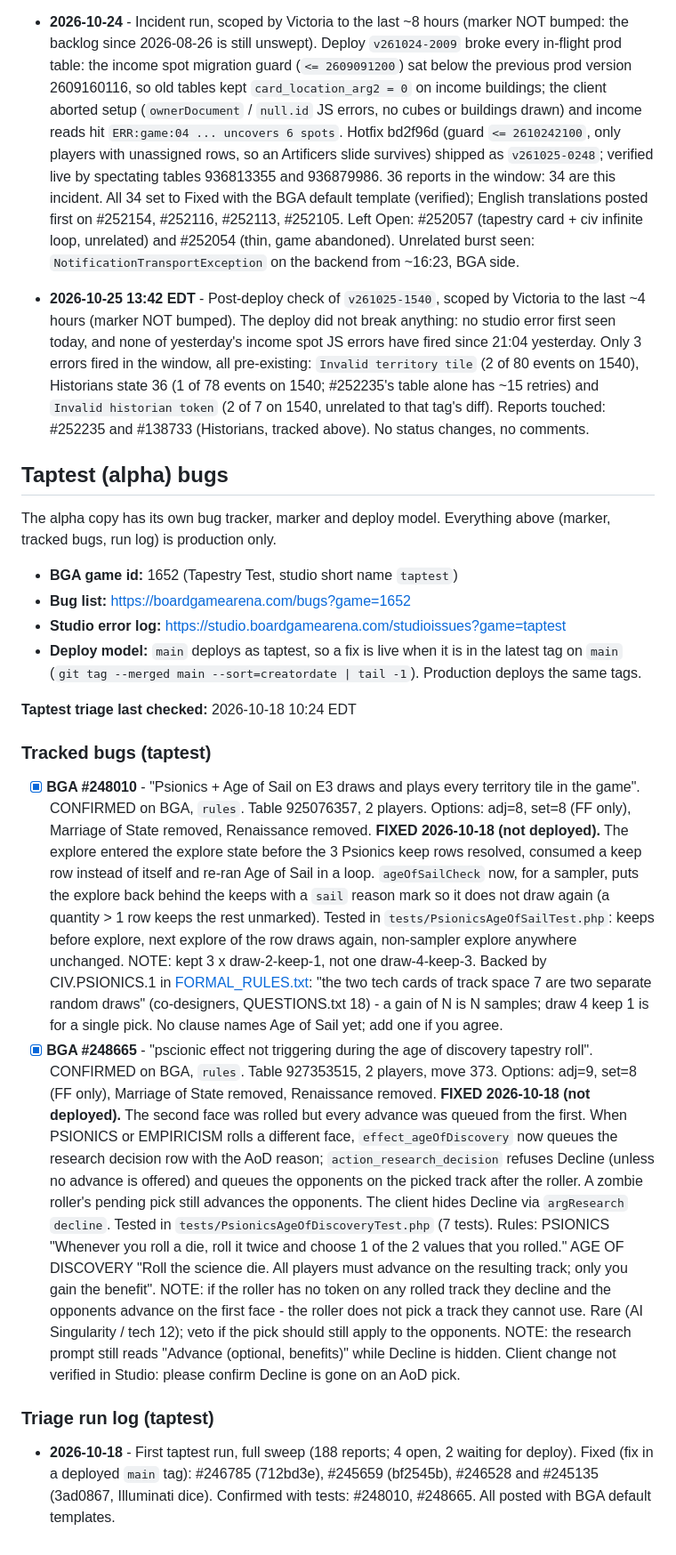
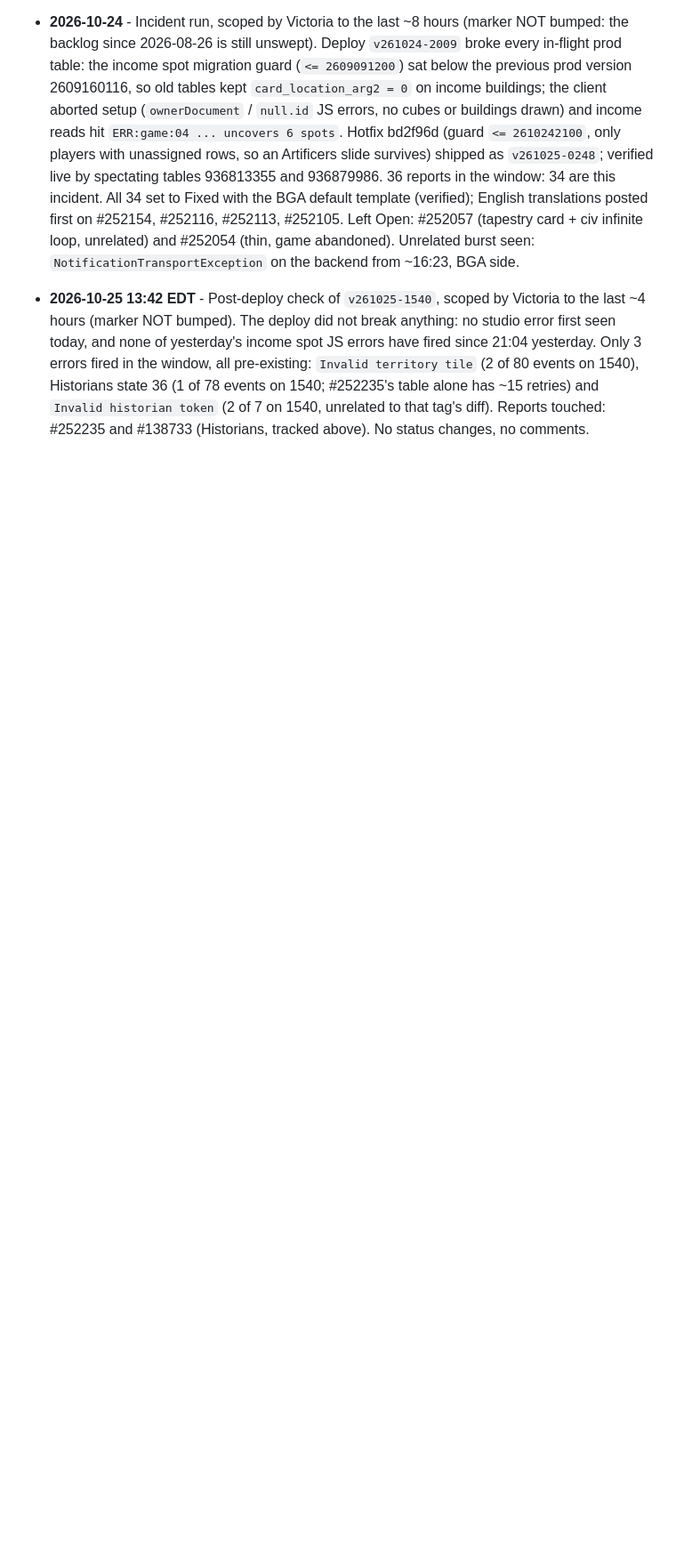
Before and after one commit to elaskavaia/bga-tapestry, a Markdown page: misc/BUG_TRIAGE.md, the part around one of its changes. Shown at 89% size. Rendered like a GitHub page; blank space fills up the shorter version.

Commit message:
docs: drop the taptest alpha copy from the guides
The taptest alpha copy is no longer used, so its studio notes and its
separate bug triage section go. CLAUDE.md now records the production
game id 1446, which differs from the studio lobby number 4009.

```diff
--- a/misc/BUG_TRIAGE.md
+++ b/misc/BUG_TRIAGE.md
@@ -419,56 +418,3 @@ Short log of each run: date, reports touched, outcome.
   Historians state 36 (1 of 78 events on 1540; #252235's table alone has ~15 retries)
   and `Invalid historian token` (2 of 7 on 1540, unrelated to that tag's diff). Reports touched:
   #252235 and #138733 (Historians, tracked above). No status changes, no comments.
-
-## Taptest (alpha) bugs
-
-The alpha copy has its own bug tracker, marker and deploy model. Everything above (marker, tracked
-bugs, run log) is production only.
-
-- **BGA game id:** 1652 (Tapestry Test, studio short name `taptest`)
-- **Bug list:** https://boardgamearena.com/bugs?game=1652
-- **Studio error log:** https://studio.boardgamearena.com/studioissues?game=taptest
-- **Deploy model:** `main` deploys as taptest, so a fix is live when it is in the latest tag on
-  `main` (`git tag --merged main --sort=creatordate | tail -1`). Production deploys the same tags.
-
-**Taptest triage last checked:** 2026-10-18 10:24 EDT
-
-### Tracked bugs (taptest)
-
-- [x] **BGA #248010** - "Psionics + Age of Sail on E3 draws and plays every territory tile in the
-      game". CONFIRMED on BGA, `rules`. Table 925076357, 2 players. Options: adj=8, set=8 (FF only),
-      Marriage of State removed, Renaissance removed.
-      **FIXED 2026-10-18 (not deployed).** The explore entered the explore state before the 3
-      Psionics keep rows resolved, consumed a keep row instead of itself and re-ran Age of Sail in a
-      loop. `ageOfSailCheck` now, for a sampler, puts the explore back behind the keeps with a
-      `sail` reason mark so it does not draw again (a quantity > 1 row keeps the rest unmarked).
-      Tested in `tests/PsionicsAgeOfSailTest.php`: keeps before explore, next explore of the row
-      draws again, non-sampler explore anywhere unchanged.
-      NOTE: kept 3 x draw-2-keep-1, not one draw-4-keep-3. Backed by CIV.PSIONICS.1 in
-      [FORMAL_RULES.txt](FORMAL_RULES.txt): "the two tech cards of track space 7 are two separate
-      random draws" (co-designers, QUESTIONS.txt 18) - a gain of N is N samples; draw 4 keep 1 is
-      for a single pick. No clause names Age of Sail yet; add one if you agree.
-- [x] **BGA #248665** - "pscionic effect not triggering during the age of discovery tapestry roll".
-      CONFIRMED on BGA, `rules`. Table 927353515, 2 players, move 373. Options: adj=9, set=8 (FF
-      only), Marriage of State removed, Renaissance removed.
-      **FIXED 2026-10-18 (not deployed).** The second face was rolled but every advance was queued
-      from the first. When PSIONICS or EMPIRICISM rolls a different face, `effect_ageOfDiscovery`
-      now queues the research decision row with the AoD reason; `action_research_decision` refuses
-      Decline (unless no advance is offered) and queues the opponents on the picked track after the
-      roller. A zombie roller's pending pick still advances the opponents. The client hides Decline
-      via `argResearch` `decline`. Tested in `tests/PsionicsAgeOfDiscoveryTest.php` (7 tests).
-      Rules: PSIONICS "Whenever you roll a die, roll it twice and choose 1 of the 2 values that you
-      rolled." AGE OF DISCOVERY "Roll the science die. All players must advance on the resulting
-      track; only you gain the benefit".
-      NOTE: if the roller has no token on any rolled track they decline and the opponents advance on
-      the first face - the roller does not pick a track they cannot use. Rare (AI Singularity /
-      tech 12); veto if the pick should still apply to the opponents.
-      NOTE: the research prompt still reads "Advance (optional, benefits)" while Decline is hidden.
-      Client change not verified in Studio: please confirm Decline is gone on an AoD pick.
-
-### Triage run log (taptest)
-
-- **2026-10-18** - First taptest run, full sweep (188 reports; 4 open, 2 waiting for deploy).
-  Fixed (fix in a deployed `main` tag): #246785 (712bd3e), #245659 (bf2545b), #246528 and #245135
-  (3ad0867, Illuminati dice). Confirmed with tests: #248010, #248665. All posted with BGA default
-  templates.
```
Also changed, not shown: other parts of misc/BUG_TRIAGE.md (+4 -5 lines), CLAUDE.md (+4 -4 lines).
